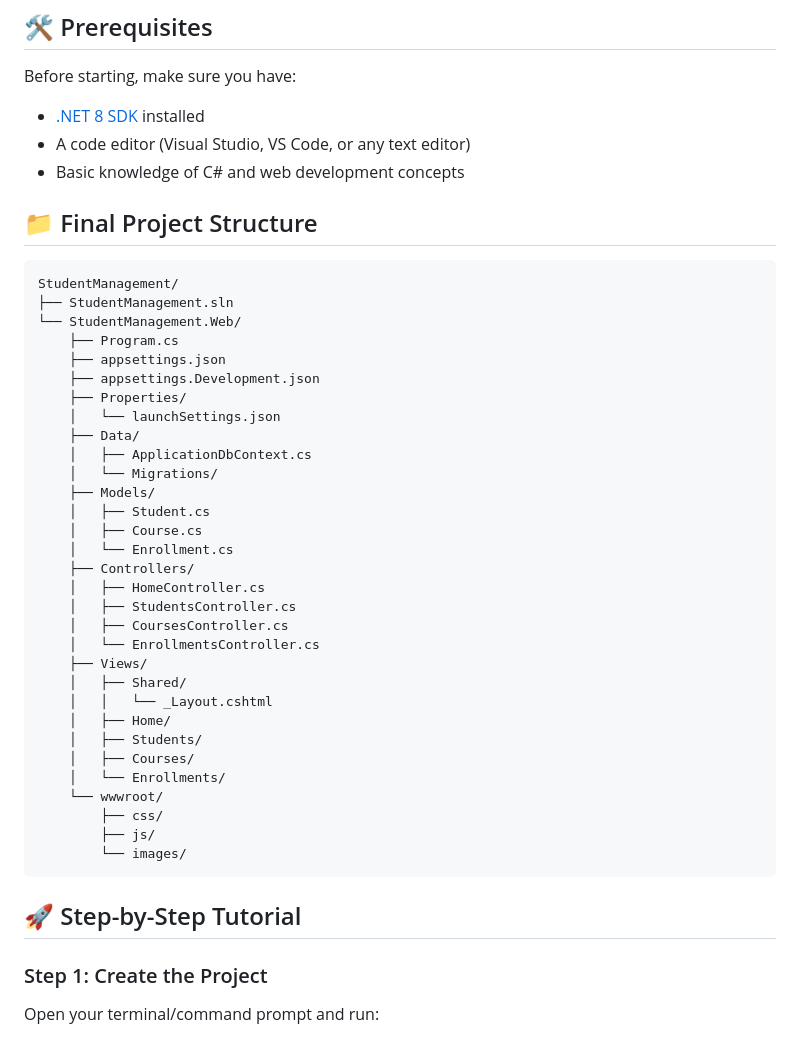
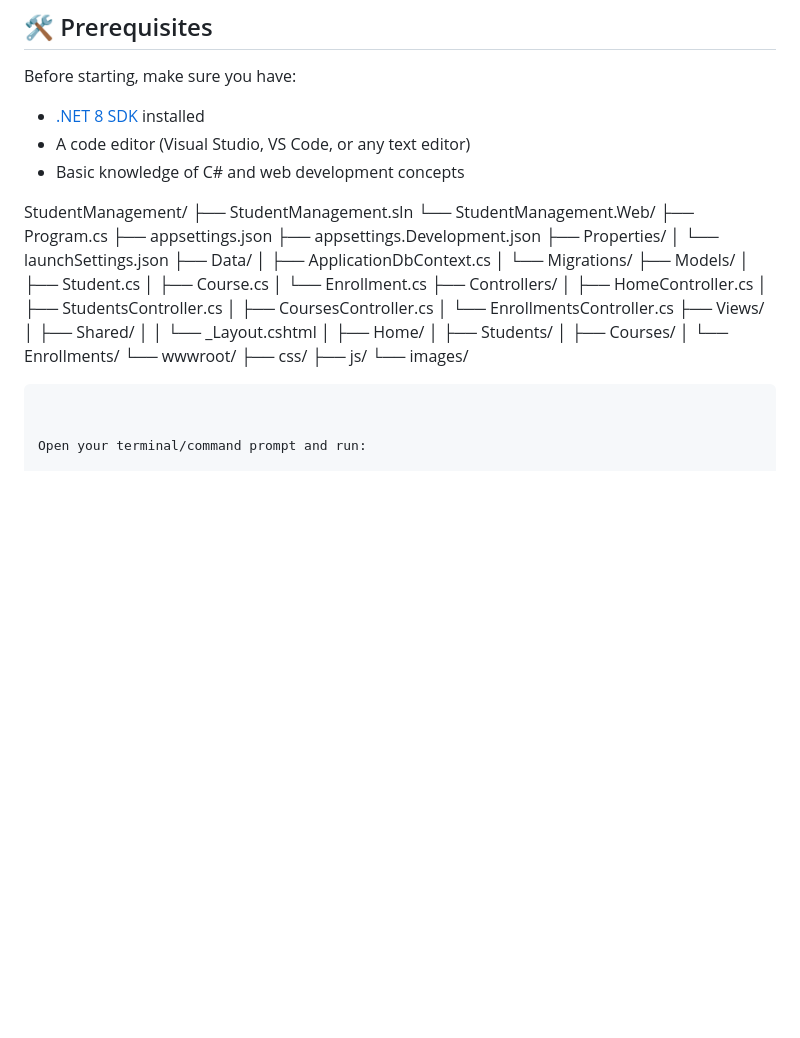
Before and after one commit to sharvariwaghumbare/Diwali_Assignments, a Markdown page: Day_07/DOTNET_StudentManagment/README.md, the part around one of its changes. Rendered like a GitHub page; blank space fills up the shorter version.

````diff
--- a/Day_07/DOTNET_StudentManagment/README.md
+++ b/Day_07/DOTNET_StudentManagment/README.md
@@ -17,9 +13,7 @@ Before starting, make sure you have:
 - A code editor (Visual Studio, VS Code, or any text editor)
 - Basic knowledge of C# and web development concepts
 
-## 📁 Final Project Structure
 
-```
 StudentManagement/
 ├── StudentManagement.sln
 └── StudentManagement.Web/
@@ -53,9 +47,6 @@ StudentManagement/
         └── images/
 ```
 
-## 🚀 Step-by-Step Tutorial
-
-### Step 1: Create the Project
 
 Open your terminal/command prompt and run:
 
````
Also changed, not shown: other parts of Day_07/DOTNET_StudentManagment/README.md (+1 -25 lines).
